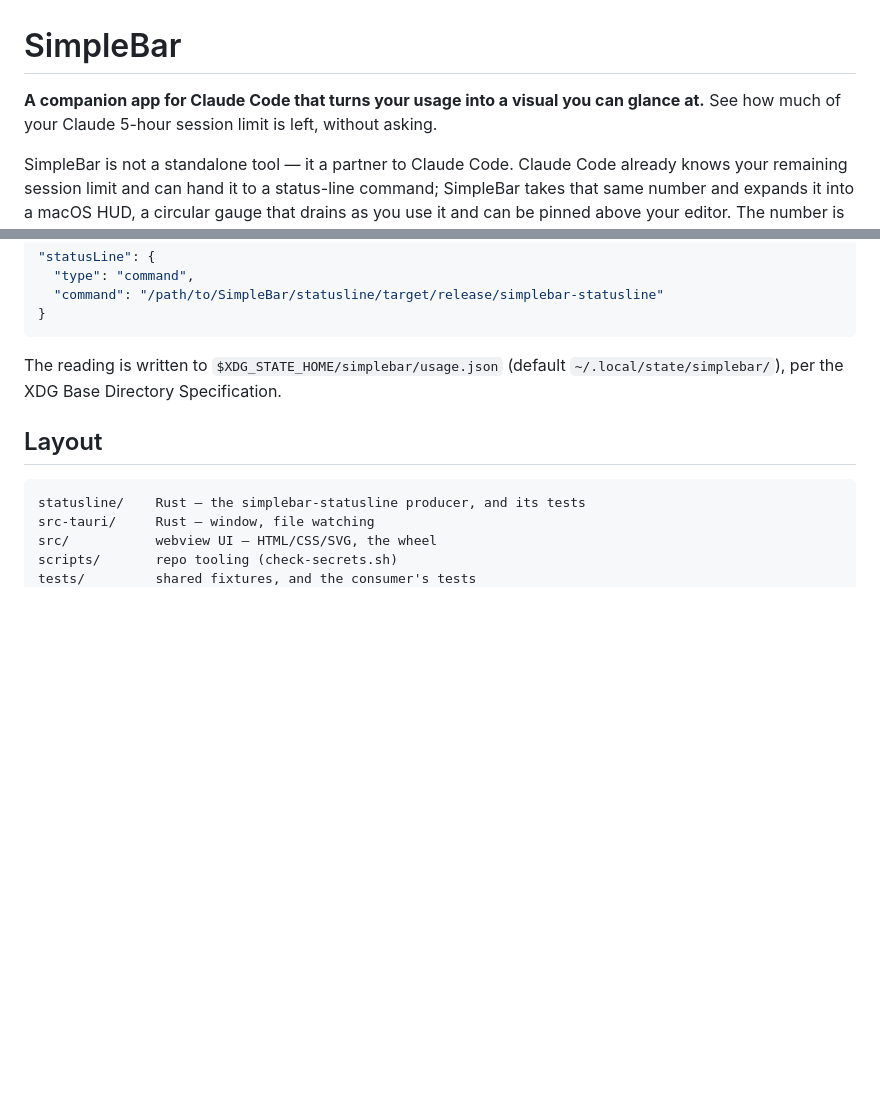
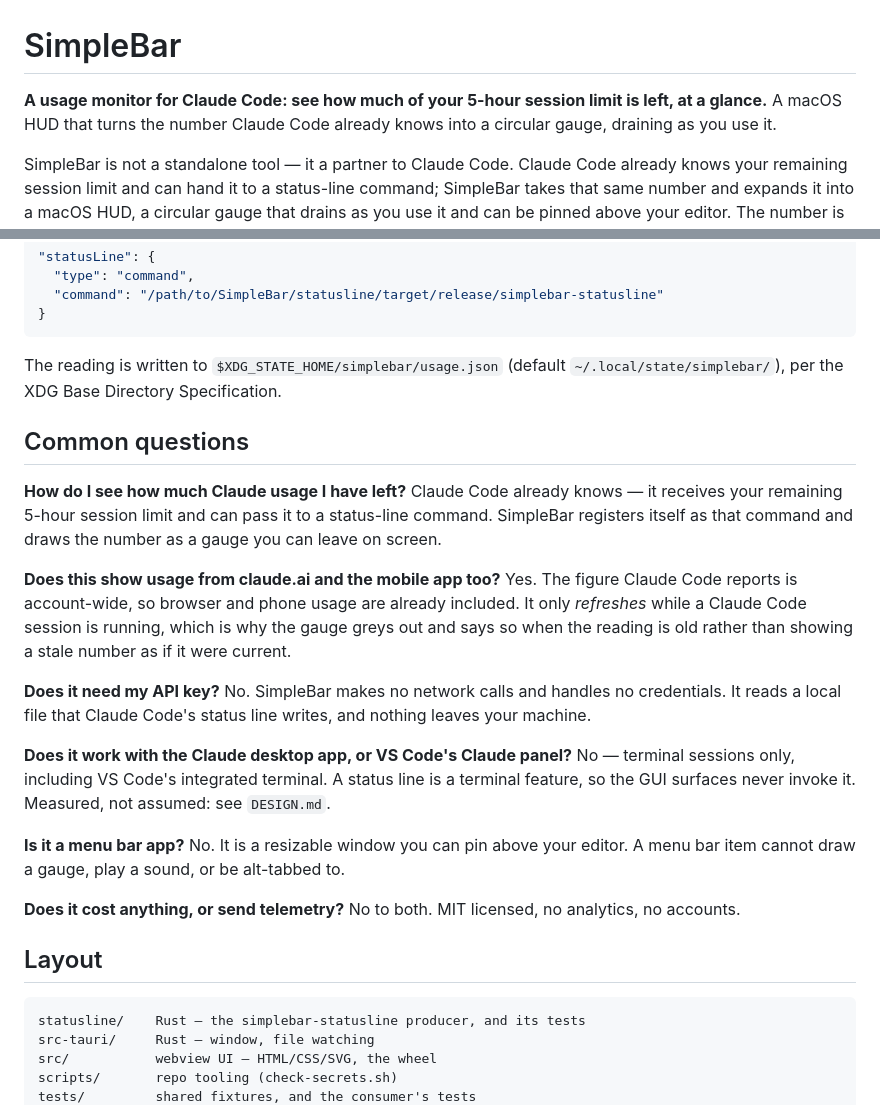
Before and after one commit to daniel-p-allen/SimpleBar, a Markdown page: README.md, 2 parts joined by grey strips. GitHub-like rendering; blank space fills up the shorter version.

Commit message:
README: lead with what people search for, and answer it plainly
The repo description already says "usage monitor for Claude Code" —
the phrase someone actually types — while the README opened on
"companion app", which nobody searches. The description is what gets
found; the README is what they land on, so the two now agree.

Adds a short question-and-answer section. The questions are the ones
people ask before installing — do I need an API key, does it include
phone usage, does it work with the desktop app — and answering them in
that form is what makes a page quotable rather than merely accurate.
Each answer is one this repo has actually established, including the
measured terminal-only limitation.

Assisted-by: Claude Opus 5 (Anthropic)

````diff
--- a/README.md
+++ b/README.md
@@ -1,8 +1,8 @@
 # SimpleBar
 
-**A companion app for Claude Code that turns your usage into a visual you can
-glance at.** See how much of your Claude 5-hour session limit is left, without
-asking.
+**A usage monitor for Claude Code: see how much of your 5-hour session limit is
+left, at a glance.** A macOS HUD that turns the number Claude Code already
+knows into a circular gauge, draining as you use it.
 
 SimpleBar is not a standalone tool — it a partner to Claude Code. Claude Code
 already knows your remaining session limit and can hand it to a status-line
@@ -193,6 +193,36 @@ first), pointing at your release binary:
 The reading is written to `$XDG_STATE_HOME/simplebar/usage.json` (default
 `~/.local/state/simplebar/`), per the XDG Base Directory Specification.
 
+## Common questions
+
+**How do I see how much Claude usage I have left?**
+Claude Code already knows — it receives your remaining 5-hour session limit and
+can pass it to a status-line command. SimpleBar registers itself as that
+command and draws the number as a gauge you can leave on screen.
+
+**Does this show usage from claude.ai and the mobile app too?**
+Yes. The figure Claude Code reports is account-wide, so browser and phone usage
+are already included. It only *refreshes* while a Claude Code session is
+running, which is why the gauge greys out and says so when the reading is old
+rather than showing a stale number as if it were current.
+
+**Does it need my API key?**
+No. SimpleBar makes no network calls and handles no credentials. It reads a
+local file that Claude Code's status line writes, and nothing leaves your
+machine.
+
+**Does it work with the Claude desktop app, or VS Code's Claude panel?**
+No — terminal sessions only, including VS Code's integrated terminal. A status
+line is a terminal feature, so the GUI surfaces never invoke it. Measured, not
+assumed: see `DESIGN.md`.
+
+**Is it a menu bar app?**
+No. It is a resizable window you can pin above your editor. A menu bar item
+cannot draw a gauge, play a sound, or be alt-tabbed to.
+
+**Does it cost anything, or send telemetry?**
+No to both. MIT licensed, no analytics, no accounts.
+
 ## Layout
 
 ```
````
